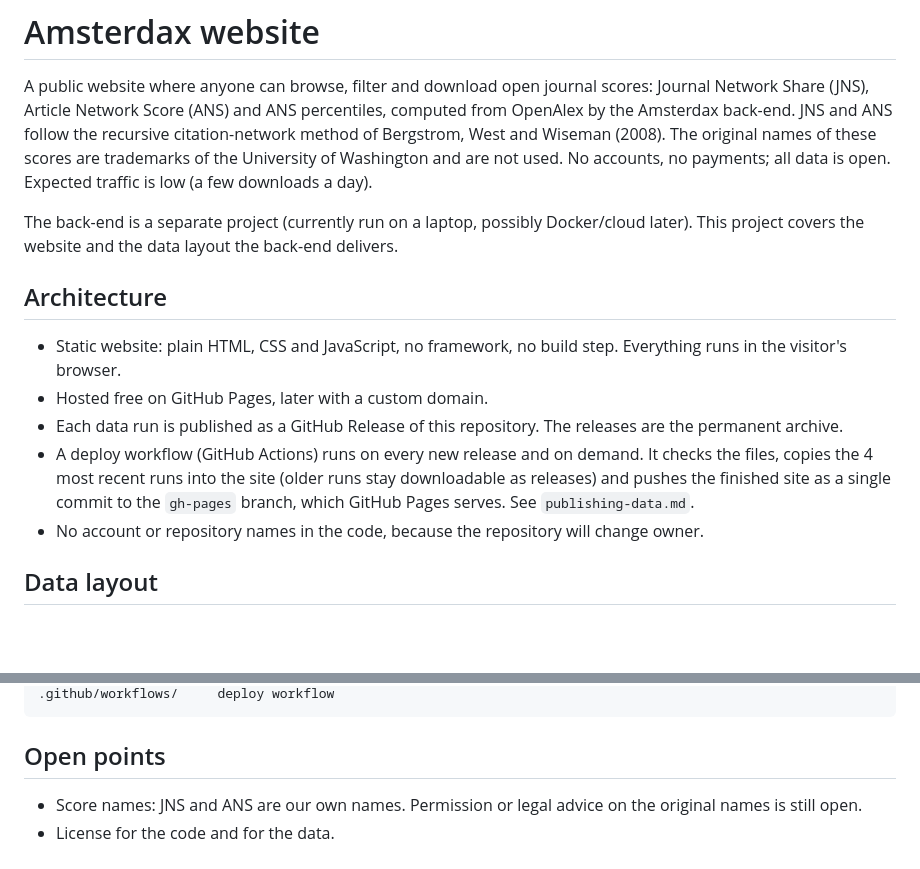
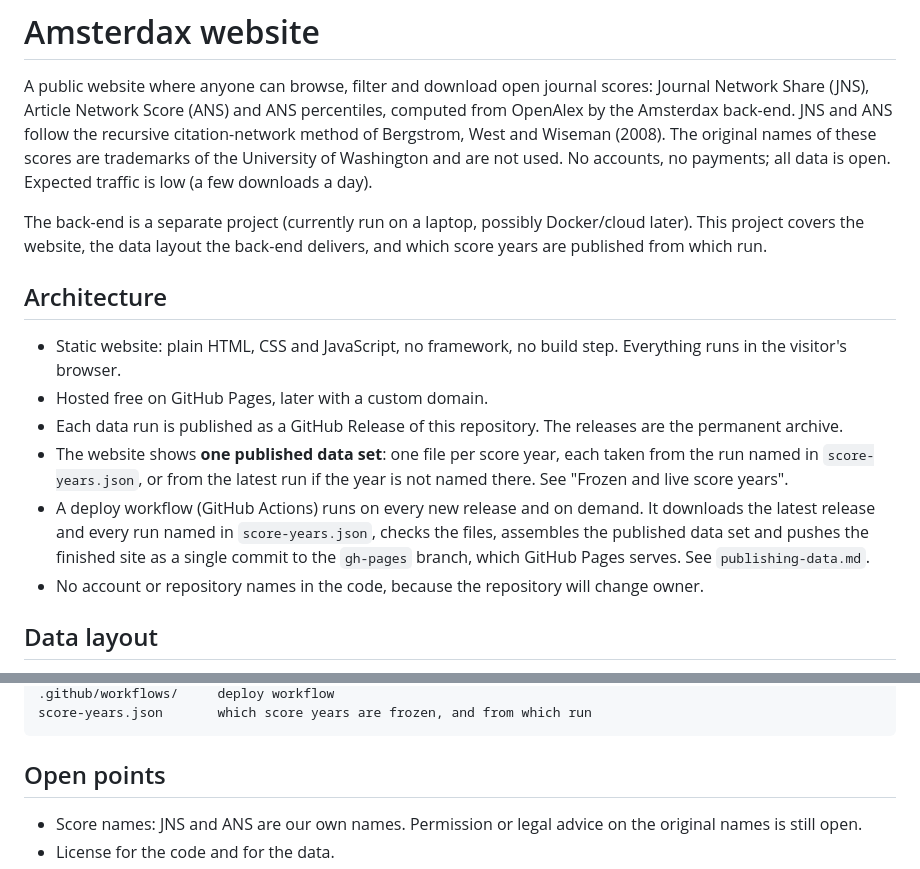
Before and after one commit to TaboWeitzel/Amsterdax, a Markdown page: SPEC.md, 2 parts joined by grey strips. Rendered like a GitHub page; blank space fills up the shorter version.

````diff
--- a/SPEC.md
+++ b/SPEC.md
@@ -2,14 +2,15 @@
 
 A public website where anyone can browse, filter and download open journal scores: Journal Network Share (JNS), Article Network Score (ANS) and ANS percentiles, computed from OpenAlex by the Amsterdax back-end. JNS and ANS follow the recursive citation-network method of Bergstrom, West and Wiseman (2008). The original names of these scores are trademarks of the University of Washington and are not used. No accounts, no payments; all data is open. Expected traffic is low (a few downloads a day).
 
-The back-end is a separate project (currently run on a laptop, possibly Docker/cloud later). This project covers the website and the data layout the back-end delivers.
+The back-end is a separate project (currently run on a laptop, possibly Docker/cloud later). This project covers the website, the data layout the back-end delivers, and which score years are published from which run.
 
 ## Architecture
 
 - Static website: plain HTML, CSS and JavaScript, no framework, no build step. Everything runs in the visitor's browser.
 - Hosted free on GitHub Pages, later with a custom domain.
 - Each data run is published as a GitHub Release of this repository. The releases are the permanent archive.
-- A deploy workflow (GitHub Actions) runs on every new release and on demand. It checks the files, copies the 4 most recent runs into the site (older runs stay downloadable as releases) and pushes the finished site as a single commit to the `gh-pages` branch, which GitHub Pages serves. See `publishing-data.md`.
+- The website shows **one published data set**: one file per score year, each taken from the run named in `score-years.json`, or from the latest run if the year is not named there. See "Frozen and live score years".
+- A deploy workflow (GitHub Actions) runs on every new release and on demand. It downloads the latest release and every run named in `score-years.json`, checks the files, assembles the published data set and pushes the finished site as a single commit to the `gh-pages` branch, which GitHub Pages serves. See `publishing-data.md`.
 - No account or repository names in the code, because the repository will change owner.
 
 ## Data layout
@@ -77,4 +112,5 @@ tools/                 make_dummy_data.py, build_site_data.py (checks runs, copi
 .github/workflows/     deploy workflow
+score-years.json       which score years are frozen, and from which run
 ```
 
 ## Open points
````
Also changed, not shown: other parts of SPEC.md (+43 -9 lines).
